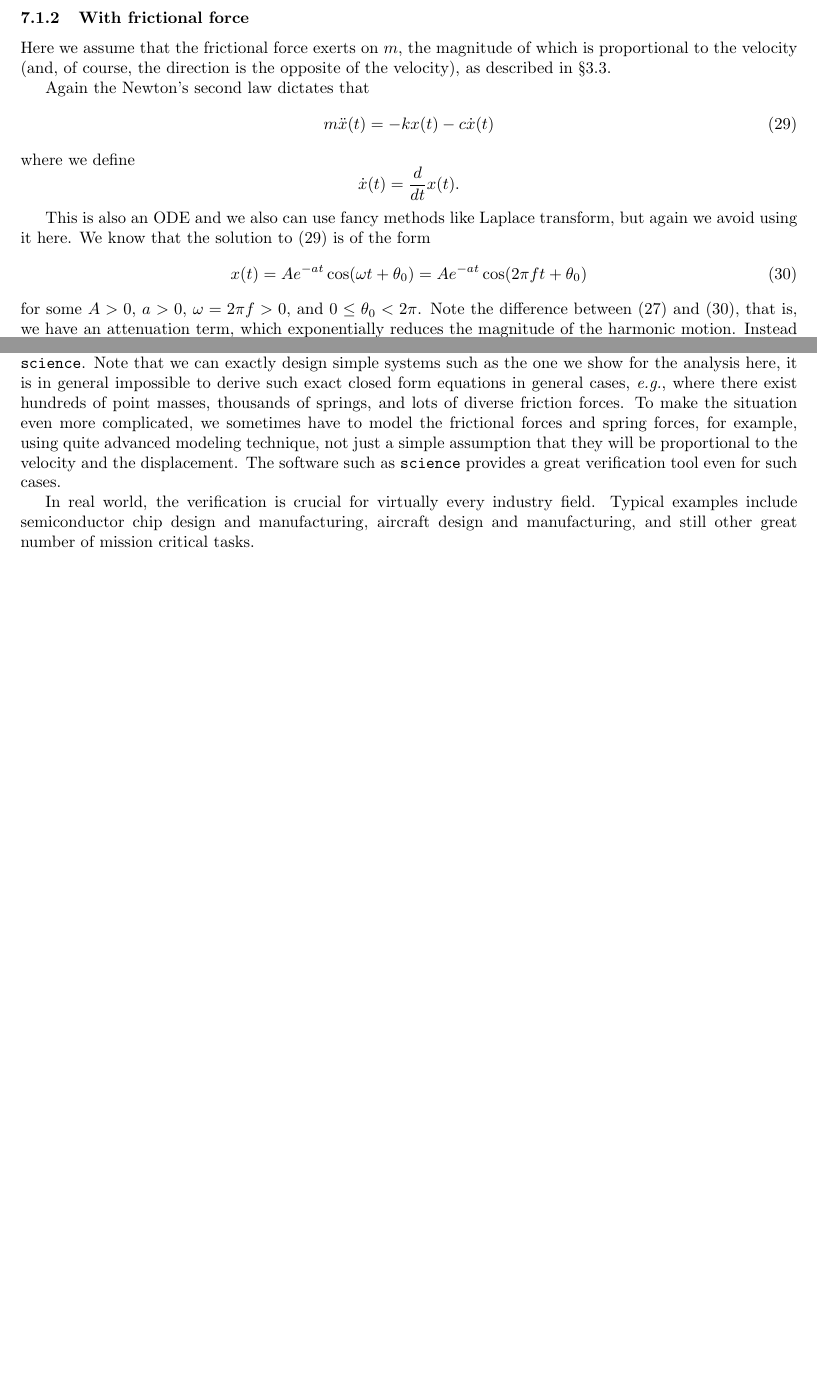
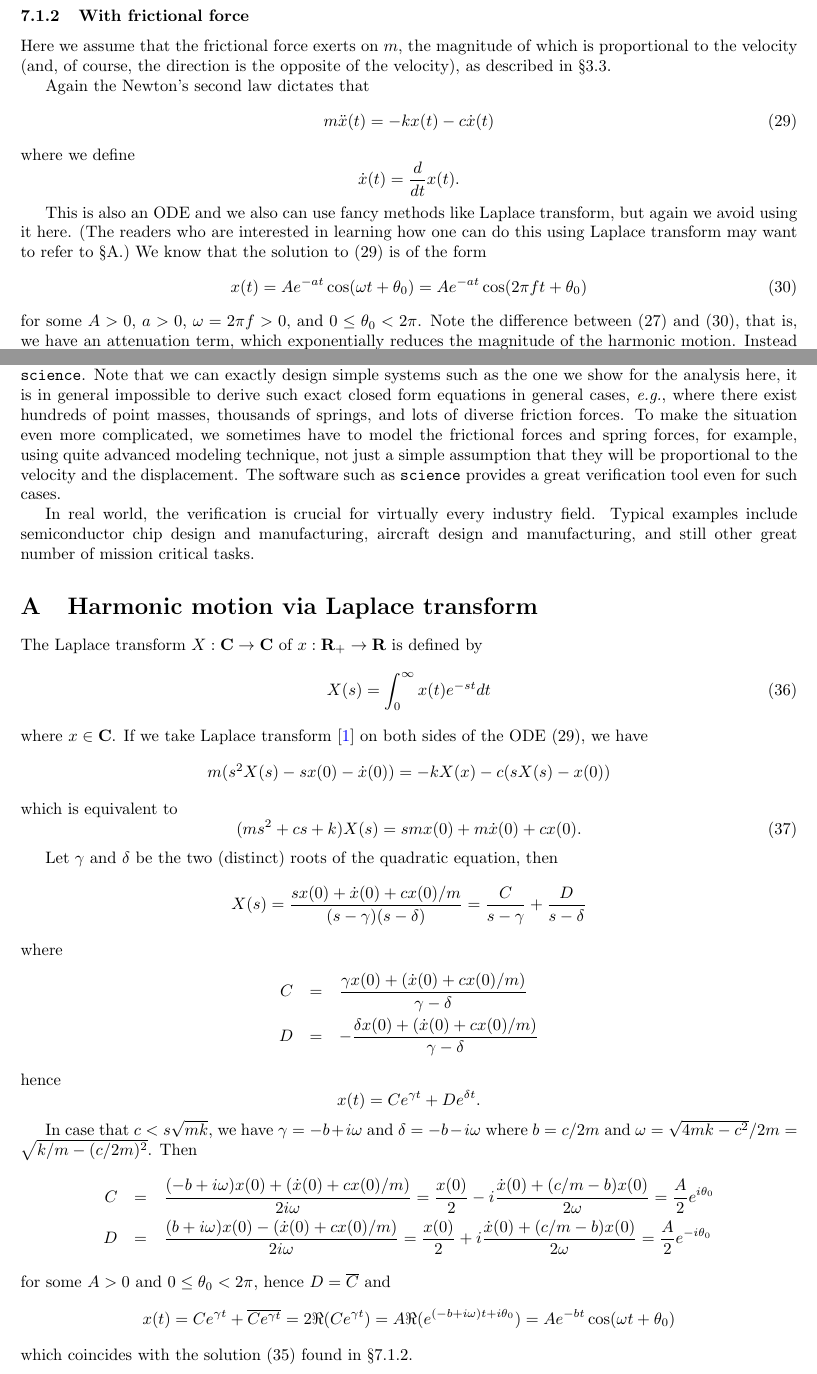
Before and after one commit to sungheeyun/science, a LaTeX document (docs/dynamics-equations-Main.tex): two parts of pages 9 and 11 of 11 before the commit and two parts of pages 9 and 11 of 12 after it, joined at a grey line, cut so that both start at the same text, the shorter picture padded with empty space. The pictures show the PDF file docs/dynamics-equations.pdf that the author committed with the source.

Commit message:
/docs/dynamics-equations.pdf/ add attenuated harmonic motion analysis using Laplace transform in appendix

```diff
--- a/docs/dynamics-equations-Main.tex
+++ b/docs/dynamics-equations-Main.tex
@@ -771,6 +771,8 @@ where we define
 \]
 
 This is also an ODE and we also can use fancy methods like Laplace transform, but again we avoid using it here.
+(The readers who are interested in learning how one can do this using Laplace transform
+may want to refer to \S\ref{app:section:harmonic-motion-via-laplace-transform}.)
 We know that the solution to (\ref{eq:ode:spring-harmonic-attenuation})
 is of the form
 \begin{equation}
@@ -921,3 +924,29 @@ semiconductor chip design and manufacturing,
 aircraft design and manufacturing,
 and still other great number of mission critical tasks.
 
+\appendix
+\section{Harmonic motion via Laplace transform}
+\label{app:section:harmonic-motion-via-laplace-transform}
+
+The Laplace transform $X:\complexes\to\complexes$ of $x:\preals\to\reals$ is defined by
+\begin{equation}
+X(s) = \int_{0}^\infty x(t) e^{-st} dt
+\end{equation}
+where $x\in\complexes$.
+If we take Laplace transform~\cite{Laplace-transform} on both sides of the ODE (\ref{eq:ode:spring-harmonic-attenuation}),
+we have
+\[
+	m (s^2X(s) -s x(0) - \dot{x}(0))
+	=
+	-kX(x)
+	-c(sX(s) - x(0) )
+\]
+which is equivalent to
+\begin{equation}
+(ms^2 + cs + k ) X(s) = smx(0) + m\dot{x}(0) + cx(0).
+\end{equation}
+
+Let $\gamma$ and $\delta$ be the two (distinct) roots of the quadratic equation,
+then
+\[
+X(s)
@@ -923,0 +988,8 @@ and still other great number of mission critical tasks.
+x(t) = C e^{\gamma t} + D e^{\delta t}.
+\]
+
+In case that $c < s\sqrt{mk}$,
+we have $\gamma=-b +  i \omega$ and $\delta = -b - i \omega$
+where
+$
+b= {c}/ {2m}
@@ -924,3 +1027,18 @@ and still other great number of mission critical tasks.
+2\omega
+}
+=\frac{A}{2} e^{- i \theta_0}
+\end{eqnarray*}
+for some $A>0$ and $0\leq \theta_0 < 2\pi$,
+hence $D = \overline{C}$ and
+\[
+x(t) = C e^{\gamma t} + \overline{C e^{\gamma t}}
+=  2 \Re (C e^{\gamma t} )
+=  A \Re (e^{(-b+i\omega) t+i\theta_0} )
+= A  e^{-bt} \cos(\omega t + \theta_0)
+\]
+which coincides with the solution (\ref{eq:sol-spring-with-friction}) found in \S\ref{subsubsection:spring-with-frictional-force}.
+
+
 
 %\bibliographystyle{unsrt}
 %\bibliographystyle{abbrv}
```
Also changed, not shown: docs/dynamics-equations.pdf, docs/dynamics-equations-Main.tex (69 more changed lines).
